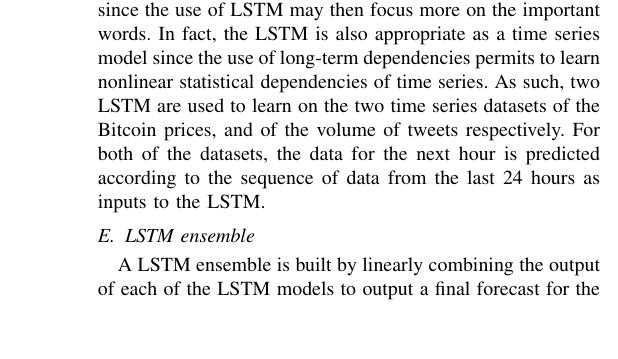
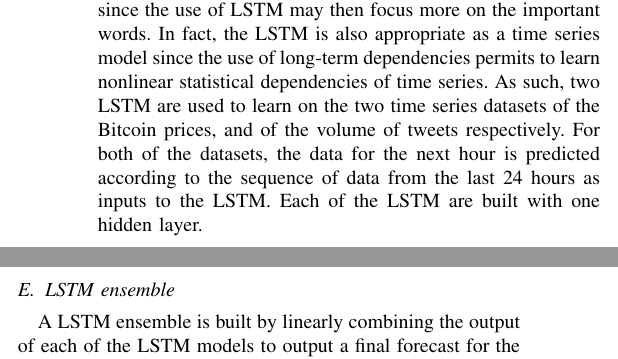
Before and after one commit to EdwinHNg/Final_Project_COMP_550, a LaTeX paper (Report/Final_Report_MORIGUCHI_NG.tex): part of one column of page 3 of 4 before the commit and two parts of the columns of page 3 of 4 after it, the two joined at a grey line, cut so that both start at the same text, the shorter picture padded with empty space. Compiled offline with pdfLaTeX.

Commit message:
update on report

```diff
--- a/Report/Final_Report_MORIGUCHI_NG.tex
+++ b/Report/Final_Report_MORIGUCHI_NG.tex
@@ -106,7 +106,7 @@ ID: 260732345}
 \par Because of the lack of annotated sentimental analysis of tweets data specific to the financial domain and of Bitcoin, and since the above corpus of 1,578,612 tweets used to build the word2vec model has already been annotated as being either positive or negative, the corpus of tweets is also used to train a LSTM model that will then perform a sentimental analysis on the Bitcoin tweets. 80\% of the corpus tweets are used as the training set and the remaining 20\% as the test set. The choice of word2vec model is in particular appropriate in labelling the Bitcoin tweets since the embedded word representations trained through the corpus are valid across different contexts. The sentiment analysis outputs from the LSTM classifier on the Bitcoin tweets are grouped together according to their respective tweets occurrence in the hourly time frame, and an average is then performed so that every hour from the time period of October 31, 2017 till November 27, 2017 has an average public sentimental representation.
 
 \subsection{Long Short-Term Memory (LSTM)}
-\par The LSTM is a type of recurrent neural networks (RNN). Recurrent neural networks are suitable for sentiment analysis since they can establish long-term dependencies between data that are far apart and utilize contextual information. However, most recurrent neural networks has the critical problem of vanishing and exploding gradients. In order to fix this, Hochreiter and Schmidhuber \cite{LSTM} introduced the LSTM model, where memory cells are introduced to the memory blocks of the hidden layer of a RNN to allow the model to keep or to forget information. This is appropriate in a sentiment analysis task since the use of LSTM may then focus more on the important words. In fact, the LSTM is also appropriate as a time series model since the use of long-term dependencies permits to learn nonlinear statistical dependencies of time series. As such, two LSTM are used to learn on the two time series datasets of the Bitcoin prices, and of the volume of tweets respectively. For both of the datasets, the data for the next hour is predicted according to the sequence of data from the last 24 hours as inputs to the LSTM.
+\par The LSTM is a type of recurrent neural networks (RNN). Recurrent neural networks are suitable for sentiment analysis since they can establish long-term dependencies between data that are far apart and utilize contextual information. However, most recurrent neural networks has the critical problem of vanishing and exploding gradients. In order to fix this, Hochreiter and Schmidhuber \cite{LSTM} introduced the LSTM model, where memory cells are introduced to the memory blocks of the hidden layer of a RNN to allow the model to keep or to forget information. This is appropriate in a sentiment analysis task since the use of LSTM may then focus more on the important words. In fact, the LSTM is also appropriate as a time series model since the use of long-term dependencies permits to learn nonlinear statistical dependencies of time series. As such, two LSTM are used to learn on the two time series datasets of the Bitcoin prices, and of the volume of tweets respectively. For both of the datasets, the data for the next hour is predicted according to the sequence of data from the last 24 hours as inputs to the LSTM. Each of the LSTM are built with one hidden layer.
 
 \subsection{LSTM ensemble}
 \par A LSTM ensemble is built by linearly combining the output of each of the LSTM models to output a final forecast for the price of Bitcoin. Weights are assigned to the multiple LSTM models to produce the composite prediction output. That is, for a total of three LSTM models in the ensemble, representing each the historical prices, the volume of tweets and their sentiment analysis respectively, their ensemble forecast result for time series, denoted as $(y^{(1)}, \dots. y^{(N)})$ with $N$ overvations, is given by
```
Also changed, not shown: Report/Final_Report_MORIGUCHI_NG.pdf, 2 other files.
